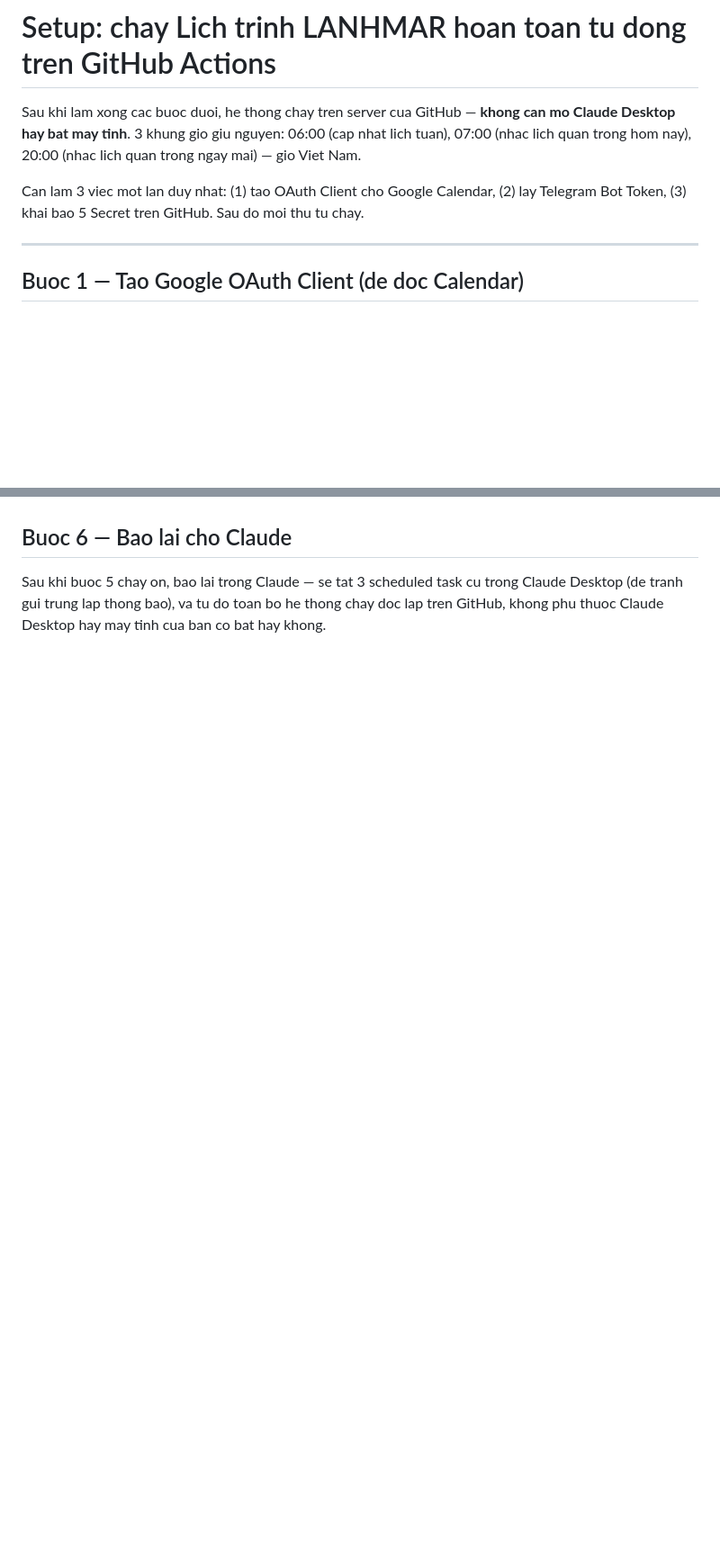
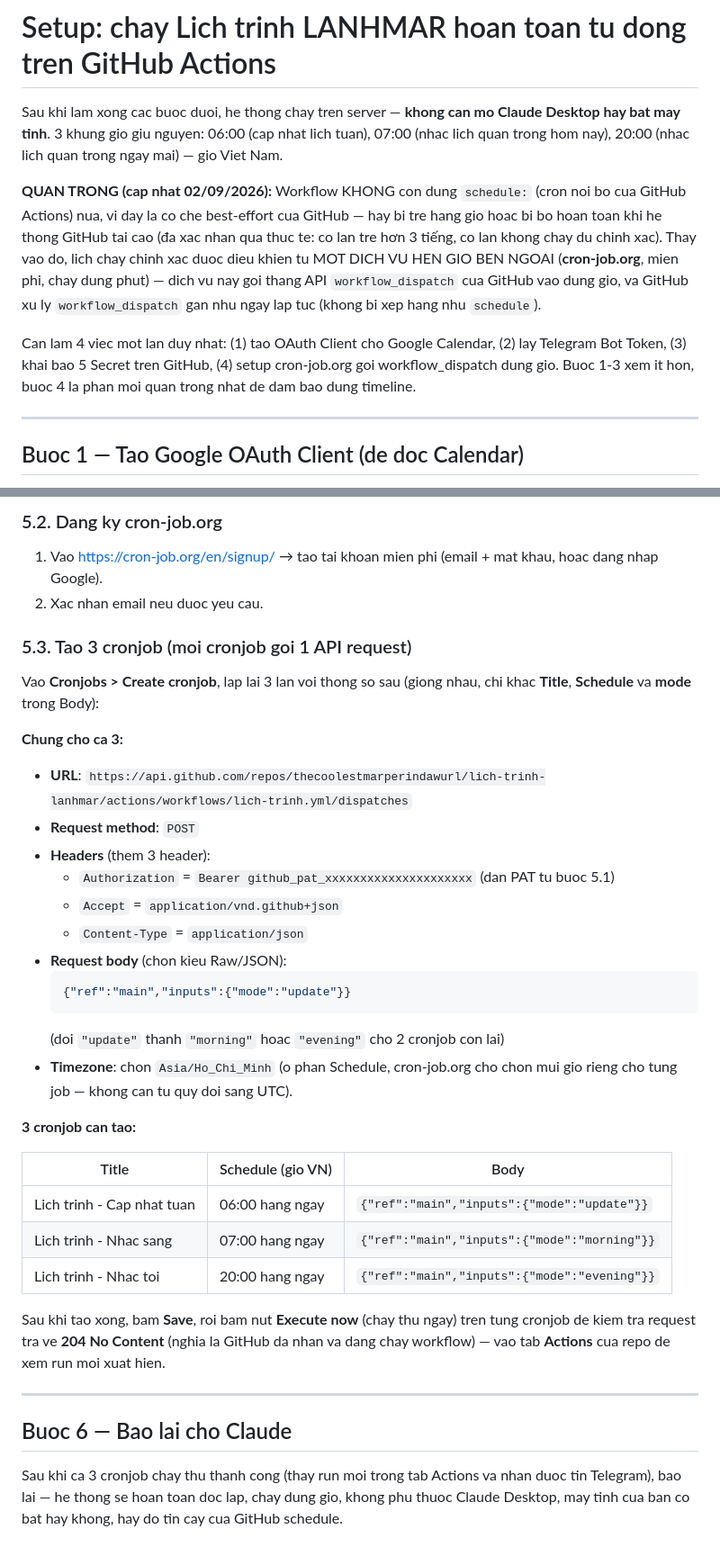
Before and after one commit to thecoolestmarperindawurl/lich-trinh-lanhmar, a Markdown page: SETUP.md, 2 parts joined by grey strips. Shown at 90% size. Drawn GitHub-style; blank space fills up the shorter version.

Commit message:
Them huong dan cron chinh xac voi cron-job.org (thay the GitHub schedule khong dang tin cay)

````diff
--- a/SETUP.md
+++ b/SETUP.md
@@ -1,13 +1,24 @@
 # Setup: chay Lich trinh LANHMAR hoan toan tu dong tren GitHub Actions
 
-Sau khi lam xong cac buoc duoi, he thong chay tren server cua GitHub —
-**khong can mo Claude Desktop hay bat may tinh**. 3 khung gio giu nguyen:
-06:00 (cap nhat lich tuan), 07:00 (nhac lich quan trong hom nay), 20:00
-(nhac lich quan trong ngay mai) — gio Viet Nam.
+Sau khi lam xong cac buoc duoi, he thong chay tren server — **khong can mo
+Claude Desktop hay bat may tinh**. 3 khung gio giu nguyen: 06:00 (cap nhat
+lich tuan), 07:00 (nhac lich quan trong hom nay), 20:00 (nhac lich quan
+trong ngay mai) — gio Viet Nam.
 
-Can lam 3 viec mot lan duy nhat: (1) tao OAuth Client cho Google Calendar,
-(2) lay Telegram Bot Token, (3) khai bao 5 Secret tren GitHub. Sau do moi
-thu tu chay.
+**QUAN TRONG (cap nhat 02/09/2026):** Workflow KHONG con dung `schedule:`
+(cron noi bo cua GitHub Actions) nua, vi day la co che best-effort cua
+GitHub — hay bi tre hang gio hoac bi bo hoan toan khi he thong GitHub tai
+cao (đa xac nhan qua thuc te: co lan tre hơn 3 tiếng, co lan khong chay
+du chinh xac). Thay vao do, lich chay chinh xac duoc dieu khien tu MOT
+DICH VU HEN GIO BEN NGOAI (**cron-job.org**, mien phi, chay dung phut) —
+dich vu nay goi thang API `workflow_dispatch` cua GitHub vao dung gio,
+va GitHub xu ly `workflow_dispatch` gan nhu ngay lap tuc (khong bi xep
+hang nhu `schedule`).
+
+Can lam 4 viec mot lan duy nhat: (1) tao OAuth Client cho Google Calendar,
+(2) lay Telegram Bot Token, (3) khai bao 5 Secret tren GitHub, (4) setup
+cron-job.org goi workflow_dispatch dung gio. Buoc 1-3 xem it hon, buoc 4
+la phan moi quan trong nhat de dam bao dung timeline.
 
 ---
 
@@ -85,7 +100,47 @@ Chat ID (noi bot gui tin) da biet san la **8654887902**.
+### 5.2. Dang ky cron-job.org
+
+1. Vao https://cron-job.org/en/signup/ → tao tai khoan mien phi (email +
+   mat khau, hoac dang nhap Google).
+2. Xac nhan email neu duoc yeu cau.
+
+### 5.3. Tao 3 cronjob (moi cronjob goi 1 API request)
+
+Vao **Cronjobs > Create cronjob**, lap lai 3 lan voi thong so sau (giong
+nhau, chi khac **Title**, **Schedule** va **mode** trong Body):
+
+**Chung cho ca 3:**
+- **URL**: `https://api.github.com/repos/thecoolestmarperindawurl/lich-trinh-lanhmar/actions/workflows/lich-trinh.yml/dispatches`
+- **Request method**: `POST`
+- **Headers** (them 3 header):
+  - `Authorization` = `Bearer github_pat_xxxxxxxxxxxxxxxxxxxxx` (dan PAT tu buoc 5.1)
+  - `Accept` = `application/vnd.github+json`
+  - `Content-Type` = `application/json`
+- **Request body** (chon kieu Raw/JSON):
+  ```json
+  {"ref":"main","inputs":{"mode":"update"}}
+  ```
+  (doi `"update"` thanh `"morning"` hoac `"evening"` cho 2 cronjob con lai)
+- **Timezone**: chon `Asia/Ho_Chi_Minh` (o phan Schedule, cron-job.org cho
+  chon mui gio rieng cho tung job — khong can tu quy doi sang UTC).
+
+**3 cronjob can tao:**
+
+| Title | Schedule (gio VN) | Body |
+|---|---|---|
+| Lich trinh - Cap nhat tuan | 06:00 hang ngay | `{"ref":"main","inputs":{"mode":"update"}}` |
+| Lich trinh - Nhac sang | 07:00 hang ngay | `{"ref":"main","inputs":{"mode":"morning"}}` |
+| Lich trinh - Nhac toi | 20:00 hang ngay | `{"ref":"main","inputs":{"mode":"evening"}}` |
+
+Sau khi tao xong, bam **Save**, roi bam nut **Execute now** (chay thu
+ngay) tren tung cronjob de kiem tra request tra ve **204 No Content**
+(nghia la GitHub da nhan va dang chay workflow) — vao tab **Actions** cua
+repo de xem run moi xuat hien.
+
+---
 
 ## Buoc 6 — Bao lai cho Claude
 
-Sau khi buoc 5 chay on, bao lai trong Claude — se tat 3 scheduled task cu
-trong Claude Desktop (de tranh gui trung lap thong bao), va tu do toan bo
-he thong chay doc lap tren GitHub, khong phu thuoc Claude Desktop hay may
-tinh cua ban co bat hay khong.
+Sau khi ca 3 cronjob chay thu thanh cong (thay run moi trong tab Actions
+va nhan duoc tin Telegram), bao lai — he thong se hoan toan doc lap, chay
+dung gio, khong phu thuoc Claude Desktop, may tinh cua ban co bat hay
+khong, hay do tin cay cua GitHub schedule.
````
Also changed, not shown: other parts of SETUP.md (+19 -15 lines).
